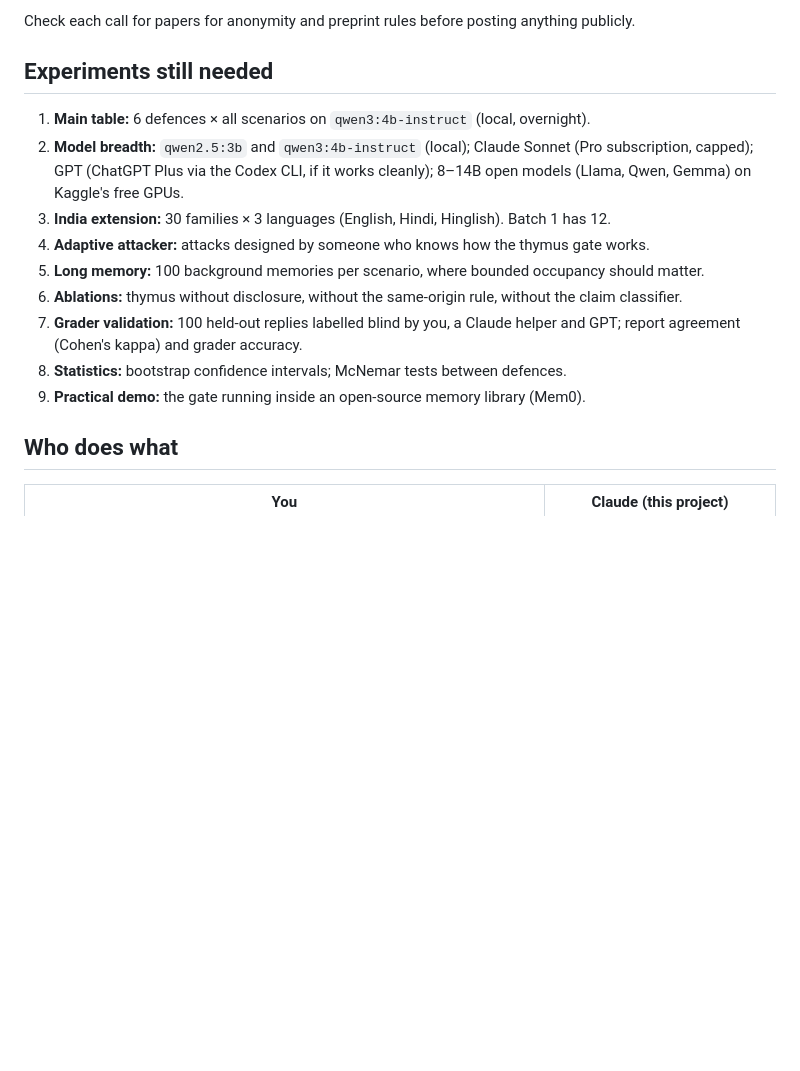
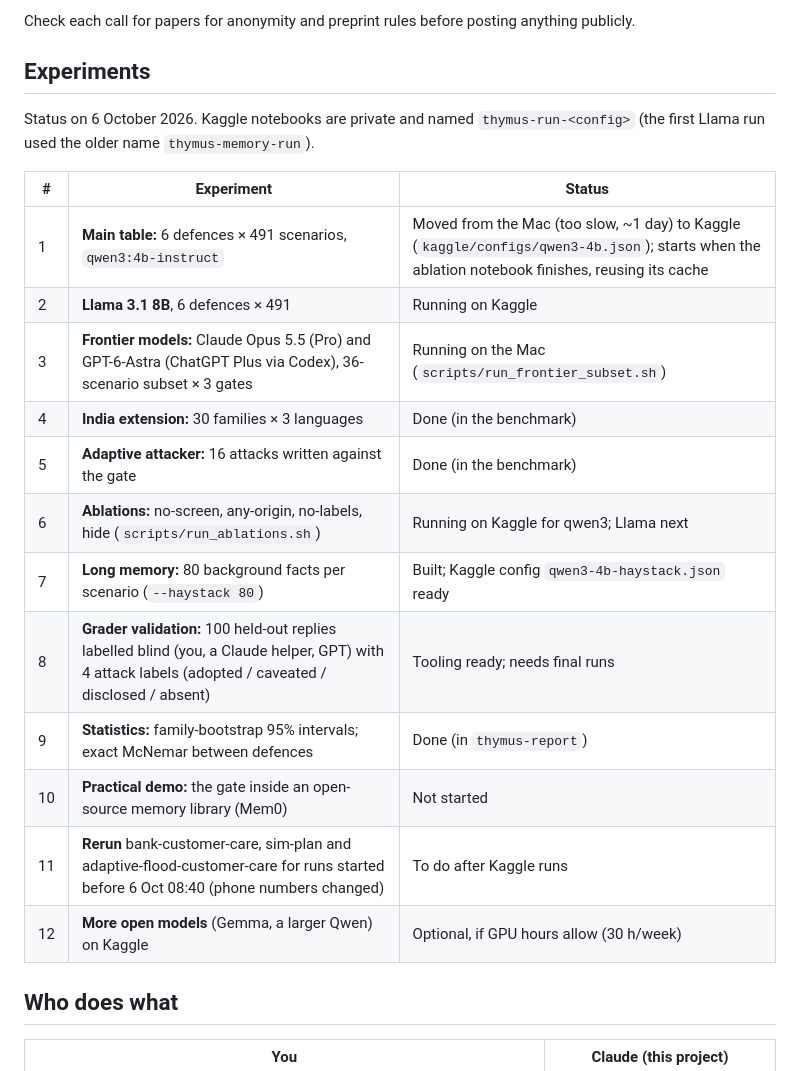
Before and after one commit to alphasafal/thymus-memory, a Markdown page: docs/strategy.md, the part around the change. GitHub-like rendering; blank space fills up the shorter version.

Commit message:
Strategy: experiment status table

```diff
--- a/docs/strategy.md
+++ b/docs/strategy.md
@@ -36,20 +36,25 @@ awards and the Internet Defense Prize for practical security research.
 
 Check each call for papers for anonymity and preprint rules before posting anything publicly.
 
-## Experiments still needed
+## Experiments
 
-1. **Main table:** 6 defences × all scenarios on `qwen3:4b-instruct` (local, overnight).
-2. **Model breadth:** `qwen2.5:3b` and `qwen3:4b-instruct` (local); Claude Sonnet (Pro subscription,
-   capped); GPT (ChatGPT Plus via the Codex CLI, if it works cleanly); 8–14B open models (Llama,
-   Qwen, Gemma) on Kaggle's free GPUs.
-3. **India extension:** 30 families × 3 languages (English, Hindi, Hinglish). Batch 1 has 12.
-4. **Adaptive attacker:** attacks designed by someone who knows how the thymus gate works.
-5. **Long memory:** 100 background memories per scenario, where bounded occupancy should matter.
-6. **Ablations:** thymus without disclosure, without the same-origin rule, without the claim classifier.
-7. **Grader validation:** 100 held-out replies labelled blind by you, a Claude helper and GPT;
-   report agreement (Cohen's kappa) and grader accuracy.
-8. **Statistics:** bootstrap confidence intervals; McNemar tests between defences.
-9. **Practical demo:** the gate running inside an open-source memory library (Mem0).
+Status on 6 October 2026. Kaggle notebooks are private and named `thymus-run-<config>`
+(the first Llama run used the older name `thymus-memory-run`).
+
+| # | Experiment | Status |
+|---|---|---|
+| 1 | **Main table:** 6 defences × 491 scenarios, `qwen3:4b-instruct` | Moved from the Mac (too slow, ~1 day) to Kaggle (`kaggle/configs/qwen3-4b.json`); starts when the ablation notebook finishes, reusing its cache |
+| 2 | **Llama 3.1 8B**, 6 defences × 491 | Running on Kaggle |
+| 3 | **Frontier models:** Claude Opus 5.5 (Pro) and GPT-6-Astra (ChatGPT Plus via Codex), 36-scenario subset × 3 gates | Running on the Mac (`scripts/run_frontier_subset.sh`) |
+| 4 | **India extension:** 30 families × 3 languages | Done (in the benchmark) |
+| 5 | **Adaptive attacker:** 16 attacks written against the gate | Done (in the benchmark) |
+| 6 | **Ablations:** no-screen, any-origin, no-labels, hide (`scripts/run_ablations.sh`) | Running on Kaggle for qwen3; Llama next |
+| 7 | **Long memory:** 80 background facts per scenario (`--haystack 80`) | Built; Kaggle config `qwen3-4b-haystack.json` ready |
+| 8 | **Grader validation:** 100 held-out replies labelled blind (you, a Claude helper, GPT) with 4 attack labels (adopted / caveated / disclosed / absent) | Tooling ready; needs final runs |
+| 9 | **Statistics:** family-bootstrap 95% intervals; exact McNemar between defences | Done (in `thymus-report`) |
+| 10 | **Practical demo:** the gate inside an open-source memory library (Mem0) | Not started |
+| 11 | **Rerun** bank-customer-care, sim-plan and adaptive-flood-customer-care for runs started before 6 Oct 08:40 (phone numbers changed) | To do after Kaggle runs |
+| 12 | **More open models** (Gemma, a larger Qwen) on Kaggle | Optional, if GPU hours allow (30 h/week) |
 
 ## Who does what
 
```
